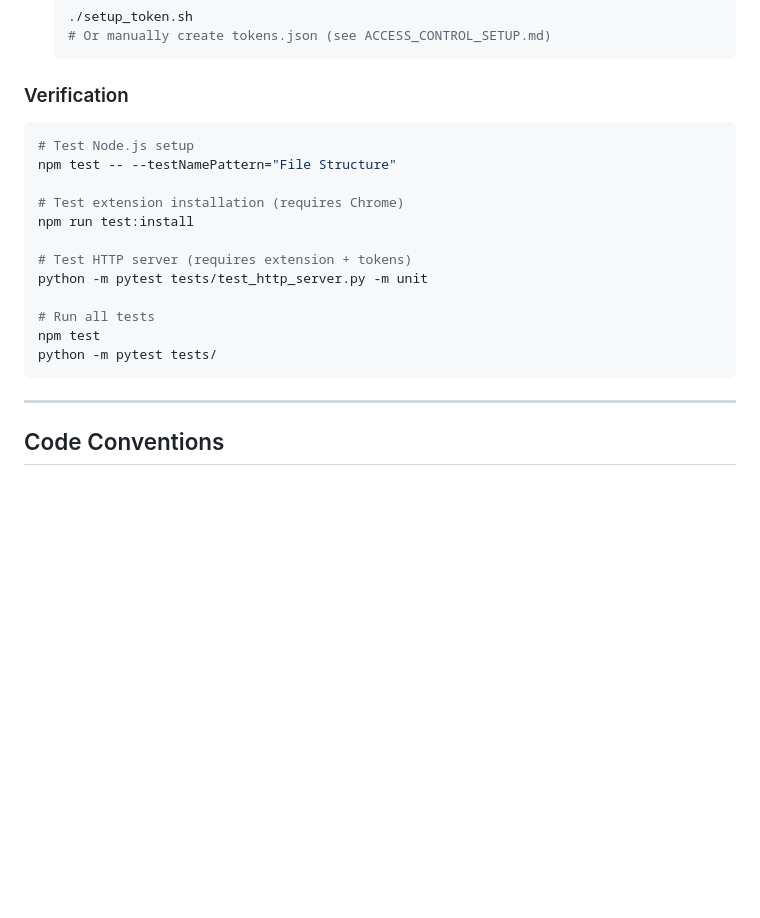
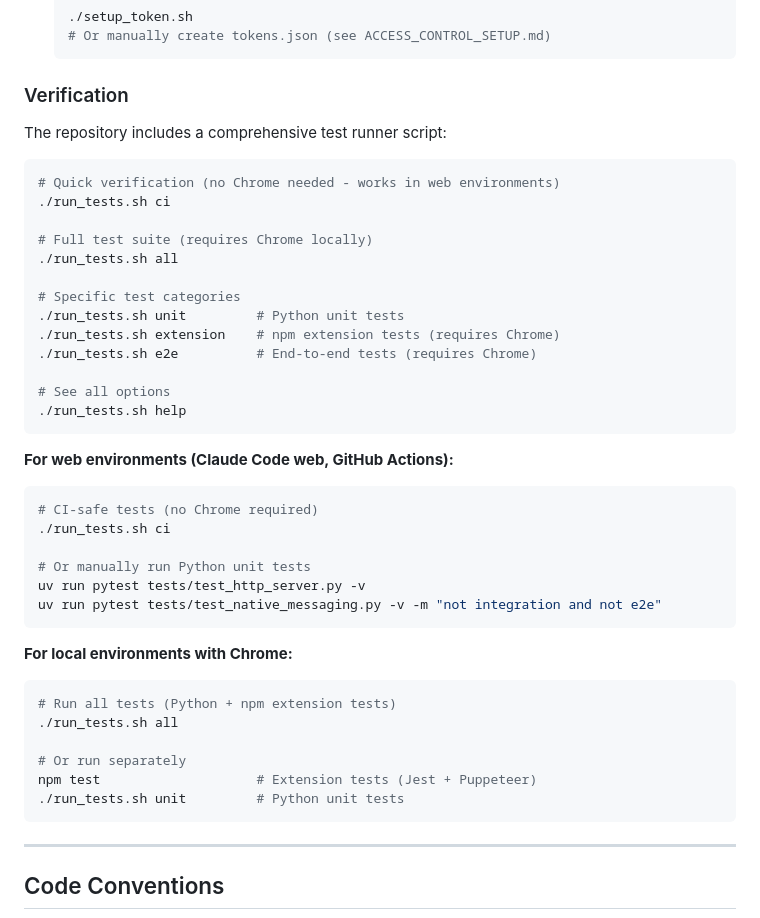
Before and after one commit to russellpierce/chrome-tab-mcp, a Markdown page: CLAUDE.md, the part around one of its changes. GitHub-like rendering; blank space fills up the shorter version.

````diff
--- a/CLAUDE.md
+++ b/CLAUDE.md
@@ -241,19 +241,42 @@ chrome-tab-mcp/
 
 ### Verification
 
+The repository includes a comprehensive test runner script:
+
 ```bash
-# Test Node.js setup
-npm test -- --testNamePattern="File Structure"
+# Quick verification (no Chrome needed - works in web environments)
+./run_tests.sh ci
 
-# Test extension installation (requires Chrome)
-npm run test:install
+# Full test suite (requires Chrome locally)
+./run_tests.sh all
 
-# Test HTTP server (requires extension + tokens)
-python -m pytest tests/test_http_server.py -m unit
+# Specific test categories
+./run_tests.sh unit         # Python unit tests
+./run_tests.sh extension    # npm extension tests (requires Chrome)
+./run_tests.sh e2e          # End-to-end tests (requires Chrome)
 
-# Run all tests
-npm test
-python -m pytest tests/
+# See all options
+./run_tests.sh help
+```
+
+**For web environments (Claude Code web, GitHub Actions):**
+```bash
+# CI-safe tests (no Chrome required)
+./run_tests.sh ci
+
+# Or manually run Python unit tests
+uv run pytest tests/test_http_server.py -v
+uv run pytest tests/test_native_messaging.py -v -m "not integration and not e2e"
+```
+
+**For local environments with Chrome:**
+```bash
+# Run all tests (Python + npm extension tests)
+./run_tests.sh all
+
+# Or run separately
+npm test                    # Extension tests (Jest + Puppeteer)
+./run_tests.sh unit         # Python unit tests
 ```
 
 ---
````
Also changed, not shown: other parts of CLAUDE.md (+34 -12 lines).
